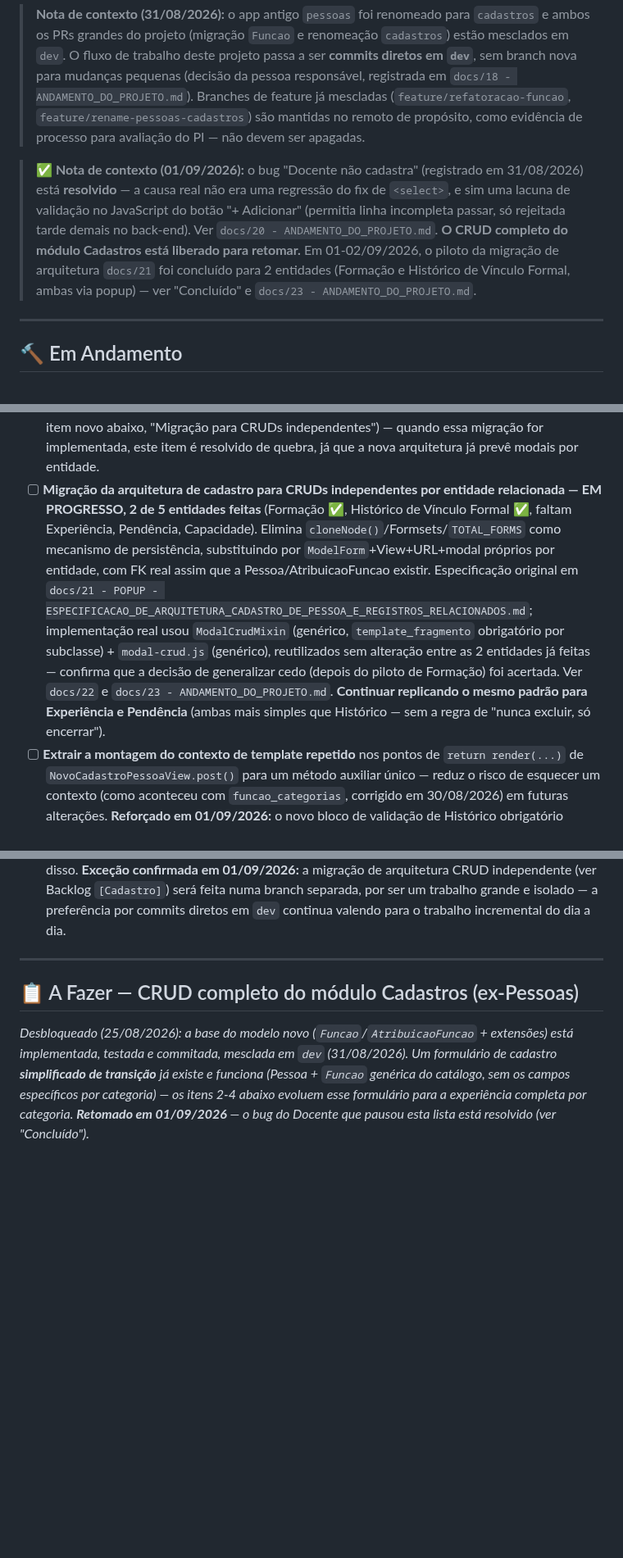
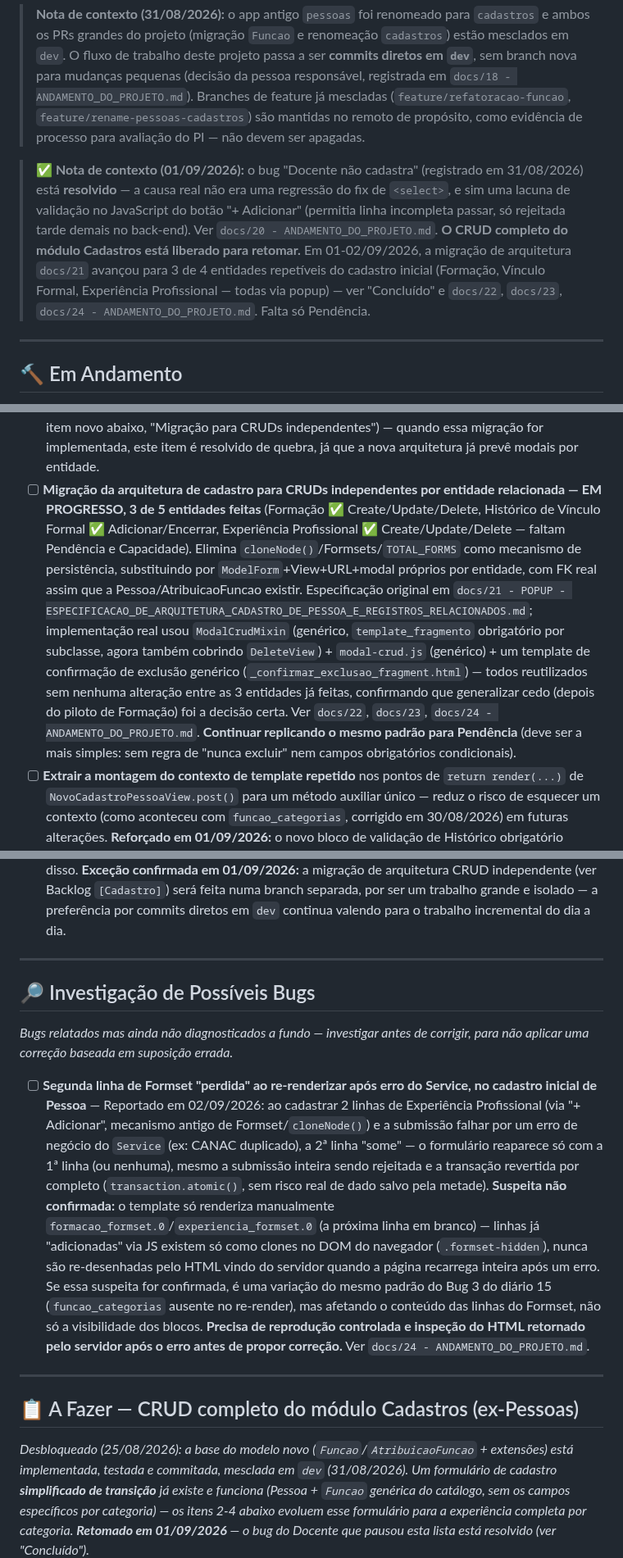
Before and after one commit to AssumFeres/gestao-escolar, a Markdown page: docs/00 - KANBAN.md, 3 parts joined by grey strips. Shown at 82% size. Drawn GitHub-style; blank space fills up the shorter version.

Commit message:
docs: diario 24 e kanban - Delete de Formacao + CRUD de Experiencia, bug em investigacao

```diff
--- a/docs/00 - KANBAN.md
+++ b/docs/00 - KANBAN.md
@@ -8,7 +8,7 @@ Quadro de acompanhamento vivo. Diferente dos arquivos `NN - ANDAMENTO_DO_PROJETO
 
 > **Nota de contexto (31/08/2026):** o app antigo `pessoas` foi renomeado para `cadastros` e ambos os PRs grandes do projeto (migração `Funcao` e renomeação `cadastros`) estão mesclados em `dev`. O fluxo de trabalho deste projeto passa a ser **commits diretos em `dev`**, sem branch nova para mudanças pequenas (decisão da pessoa responsável, registrada em `docs/18 - ANDAMENTO_DO_PROJETO.md`). Branches de feature já mescladas (`feature/refatoracao-funcao`, `feature/rename-pessoas-cadastros`) são mantidas no remoto de propósito, como evidência de processo para avaliação do PI — não devem ser apagadas.
 
-> **✅ Nota de contexto (01/09/2026):** o bug "Docente não cadastra" (registrado em 31/08/2026) está **resolvido** — a causa real não era uma regressão do fix de `<select>`, e sim uma lacuna de validação no JavaScript do botão "+ Adicionar" (permitia linha incompleta passar, só rejeitada tarde demais no back-end). Ver `docs/20 - ANDAMENTO_DO_PROJETO.md`. **O CRUD completo do módulo Cadastros está liberado para retomar.** Em 01-02/09/2026, o piloto da migração de arquitetura `docs/21` foi concluído para 2 entidades (Formação e Histórico de Vínculo Formal, ambas via popup) — ver "Concluído" e `docs/23 - ANDAMENTO_DO_PROJETO.md`.
+> **✅ Nota de contexto (01/09/2026):** o bug "Docente não cadastra" (registrado em 31/08/2026) está **resolvido** — a causa real não era uma regressão do fix de `<select>`, e sim uma lacuna de validação no JavaScript do botão "+ Adicionar" (permitia linha incompleta passar, só rejeitada tarde demais no back-end). Ver `docs/20 - ANDAMENTO_DO_PROJETO.md`. **O CRUD completo do módulo Cadastros está liberado para retomar.** Em 01-02/09/2026, a migração de arquitetura `docs/21` avançou para 3 de 4 entidades repetíveis do cadastro inicial (Formação, Vínculo Formal, Experiência Profissional — todas via popup) — ver "Concluído" e `docs/22`, `docs/23`, `docs/24 - ANDAMENTO_DO_PROJETO.md`. Falta só Pendência.
 
 ---
 
@@ -41,7 +41,7 @@ _Product Backlog único, ordenado por prioridade — etiquetado por `[Cadastro]`
 - [ ] Testes automatizados para as Template Views (`ListaPessoasView`, `DetalhePessoaView`, `NovoCadastroPessoaView`) — `NovoCadastroPessoaView` já tem 1 teste via `Client` (`test_views_novo_cadastro.py`); `ListaPessoasView` e `DetalhePessoaView` seguem sem teste próprio. **Reforçado em 01/09/2026:** também sem cobertura automatizada a regra "Vínculo Formal obrigatório para Docente/Gestão" e a validação de linha completa do JS antes de "+ Adicionar" — nenhum runner de teste JS configurado no projeto.
 - [ ] **Transformar as tabelas de Formação, Capacidades, Experiência Profissional e Histórico de Vínculo Formal, na tela de DETALHE, em um botão que abre pop-up** — hoje ocupam espaço fixo na tela, mesmo quando vazias (30/08/2026). **Distinto do item abaixo**, que é sobre o formulário de CADASTRO, não a tela de leitura.
 - [ ] **Popup para os blocos repetíveis no FORMULÁRIO DE CADASTRO** (Formação, Experiência Profissional, Histórico de Vínculo Formal, Pendências) — ideia levantada em 31/08/2026: um único botão por bloco abre um popup para o preenchimento, em vez de ocupar espaço fixo na ficha de cadastro. **Convergiu, em 01/09/2026, com uma especificação de arquitetura maior** (ver item novo abaixo, "Migração para CRUDs independentes") — quando essa migração for implementada, este item é resolvido de quebra, já que a nova arquitetura já prevê modais por entidade.
-- [ ] **Migração da arquitetura de cadastro para CRUDs independentes por entidade relacionada — EM PROGRESSO, 2 de 5 entidades feitas** (Formação ✅, Histórico de Vínculo Formal ✅, faltam Experiência, Pendência, Capacidade). Elimina `cloneNode()`/Formsets/`TOTAL_FORMS` como mecanismo de persistência, substituindo por `ModelForm`+View+URL+modal próprios por entidade, com FK real assim que a Pessoa/AtribuicaoFuncao existir. Especificação original em `docs/21 - POPUP - ESPECIFICACAO_DE_ARQUITETURA_CADASTRO_DE_PESSOA_E_REGISTROS_RELACIONADOS.md`; implementação real usou `ModalCrudMixin` (genérico, `template_fragmento` obrigatório por subclasse) + `modal-crud.js` (genérico), reutilizados sem alteração entre as 2 entidades já feitas — confirma que a decisão de generalizar cedo (depois do piloto de Formação) foi acertada. Ver `docs/22` e `docs/23 - ANDAMENTO_DO_PROJETO.md`. **Continuar replicando o mesmo padrão para Experiência e Pendência** (ambas mais simples que Histórico — sem a regra de "nunca excluir, só encerrar").
+- [ ] **Migração da arquitetura de cadastro para CRUDs independentes por entidade relacionada — EM PROGRESSO, 3 de 5 entidades feitas** (Formação ✅ Create/Update/Delete, Histórico de Vínculo Formal ✅ Adicionar/Encerrar, Experiência Profissional ✅ Create/Update/Delete — faltam Pendência e Capacidade). Elimina `cloneNode()`/Formsets/`TOTAL_FORMS` como mecanismo de persistência, substituindo por `ModelForm`+View+URL+modal próprios por entidade, com FK real assim que a Pessoa/AtribuicaoFuncao existir. Especificação original em `docs/21 - POPUP - ESPECIFICACAO_DE_ARQUITETURA_CADASTRO_DE_PESSOA_E_REGISTROS_RELACIONADOS.md`; implementação real usou `ModalCrudMixin` (genérico, `template_fragmento` obrigatório por subclasse, agora também cobrindo `DeleteView`) + `modal-crud.js` (genérico) + um template de confirmação de exclusão genérico (`_confirmar_exclusao_fragment.html`) — todos reutilizados sem nenhuma alteração entre as 3 entidades já feitas, confirmando que generalizar cedo (depois do piloto de Formação) foi a decisão certa. Ver `docs/22`, `docs/23`, `docs/24 - ANDAMENTO_DO_PROJETO.md`. **Continuar replicando o mesmo padrão para Pendência** (deve ser a mais simples: sem regra de "nunca excluir" nem campos obrigatórios condicionais).
 - [ ] **Extrair a montagem do contexto de template repetido** nos pontos de `return render(...)` de `NovoCadastroPessoaView.post()` para um método auxiliar único — reduz o risco de esquecer um contexto (como aconteceu com `funcao_categorias`, corrigido em 30/08/2026) em futuras alterações. **Reforçado em 01/09/2026:** o novo bloco de validação de Histórico obrigatório adicionou mais um ponto de `return render(...)` repetindo o mesmo contexto — mais um candidato a esquecimento futuro.
 - [ ] Avaliar dividir `cadastros/models.py` em uma pasta `models/` com um arquivo por classe/grupo de classes relacionadas, à medida que o arquivo cresce — refatoração puramente organizacional, sem mudança de comportamento
 - [ ] Manter o docstring de índice no topo de `cadastros/models.py` sincronizado conforme classes são adicionadas/removidas
@@ -73,6 +73,14 @@ _Product Backlog único, ordenado por prioridade — etiquetado por `[Cadastro]`
 
 - [ ] Avaliar GitHub Student Developer Pack (PyCharm Professional gratuito, entre outros benefícios)
 - [ ] **Estratégia de Git para trabalho em grupo por módulo** — ideia original: uma branch por módulo (`cadastros`, `treinamentos`, `instrucao`), cada integrante do grupo dono de um módulo, unindo tudo só no final. Avaliado e ajustado (25/08/2026): separar o **trabalho** por módulo está certo (evita gente mexendo nos mesmos arquivos), mas manter branches **vivas até o fim** arrisca "merge hell" — divergência longa, conflitos difíceis de revisar, arquivos compartilhados (`config/settings.py`, `config/urls.py` ao registrar cada app novo) mudando sem coordenação. **Recomendação registrada:** manter o padrão que já está em uso (`main`/`dev`/`feature/*`), mas aplicado por módulo — cada pessoa foca predominantemente no seu módulo, com branches de **tarefa curta** (não uma por módulo inteiro), integrando a `dev` com frequência. **Atualizado em 31/08/2026:** para o trabalho solo atual, a pessoa responsável optou por commitar direto em `dev`, sem branch, mesmo para tarefas curtas — a recomendação de branch por tarefa acima vale para quando o trabalho em grupo por módulo realmente começar, não necessariamente antes disso. **Exceção confirmada em 01/09/2026:** a migração de arquitetura CRUD independente (ver Backlog `[Cadastro]`) será feita numa branch separada, por ser um trabalho grande e isolado — a preferência por commits diretos em `dev` continua valendo para o trabalho incremental do dia a dia.
+
+---
+
+## 🔎 Investigação de Possíveis Bugs
+
+_Bugs relatados mas ainda não diagnosticados a fundo — investigar antes de corrigir, para não aplicar uma correção baseada em suposição errada._
+
+- [ ] **Segunda linha de Formset "perdida" ao re-renderizar após erro do Service, no cadastro inicial de Pessoa** — Reportado em 02/09/2026: ao cadastrar 2 linhas de Experiência Profissional (via "+ Adicionar", mecanismo antigo de Formset/`cloneNode()`) e a submissão falhar por um erro de negócio do `Service` (ex: CANAC duplicado), a 2ª linha "some" — o formulário reaparece só com a 1ª linha (ou nenhuma), mesmo a submissão inteira sendo rejeitada e a transação revertida por completo (`transaction.atomic()`, sem risco real de dado salvo pela metade). **Suspeita não confirmada:** o template só renderiza manualmente `formacao_formset.0`/`experiencia_formset.0` (a próxima linha em branco) — linhas já "adicionadas" via JS existem só como clones no DOM do navegador (`.formset-hidden`), nunca são re-desenhadas pelo HTML vindo do servidor quando a página recarrega inteira após um erro. Se essa suspeita for confirmada, é uma variação do mesmo padrão do Bug 3 do diário 15 (`funcao_categorias` ausente no re-render), mas afetando o conteúdo das linhas do Formset, não só a visibilidade dos blocos. **Precisa de reprodução controlada e inspeção do HTML retornado pelo servidor após o erro antes de propor correção.** Ver `docs/24 - ANDAMENTO_DO_PROJETO.md`.
 
 ---
 
```
Also changed, not shown: other parts of docs/00 - KANBAN.md (+2 -1 lines), docs/24 - ANDAMENTO_DO_PROJETO.md (added, +88 -0 lines).
